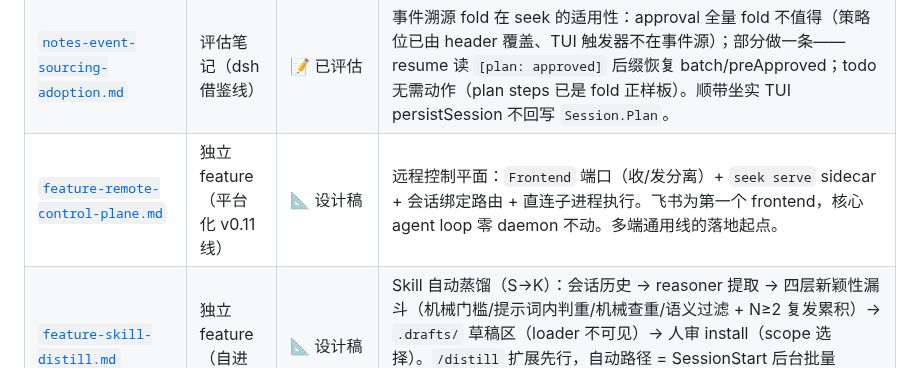
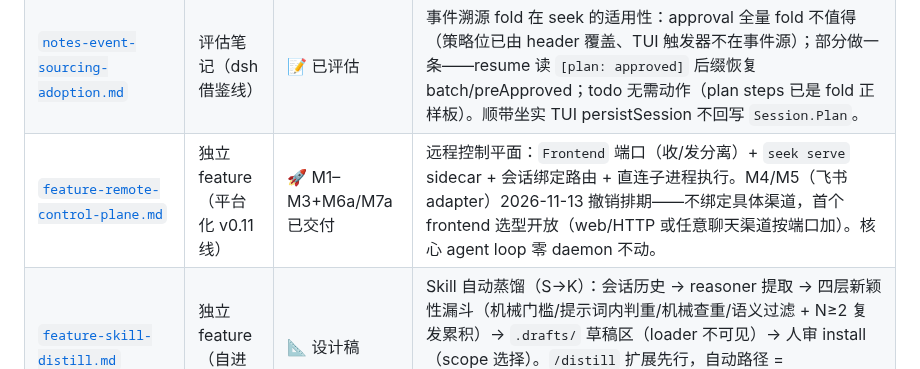
Before and after one commit to whyiyhw/seek, a Markdown page: docs/prd/README.md, the part around the change. GitHub-like rendering.

Commit message:
docs(prd,narrative): M4/M5 飞书 adapter 撤销排期（用户拍板不绑定渠道）+ control-plane 交付状态回填
Frontend 端口为脊椎不变；首个 frontend 选型开放（web/HTTP 或任意聊天渠道）。
larkws 实测知识保留作参考。叙事稿同步。

```diff
--- a/docs/prd/README.md
+++ b/docs/prd/README.md
@@ -38,7 +38,7 @@
 | [`feature-permission-refactor.md`](feature-permission-refactor.md) | seek v0.3.x+ | 🚀 R1+R1.1 已交付 | Permission 两轴重构：Preference/Workflow 拆分、TUI 元数据剥离、preApproved 封装。 |
 | [`feature-edit-read-before.md`](feature-edit-read-before.md) | 持续 | 📝 方案笔记 | Edit 前强制 read 的软性提示已通过 workflowReminder 实施；结构性方案（如 schema 层约束）待评估。 |
 | [`notes-event-sourcing-adoption.md`](notes-event-sourcing-adoption.md) | 评估笔记（dsh 借鉴线） | 📝 已评估 | 事件溯源 fold 在 seek 的适用性：approval 全量 fold 不值得（策略位已由 header 覆盖、TUI 触发器不在事件源）；部分做一条——resume 读 `[plan: approved]` 后缀恢复 batch/preApproved；todo 无需动作（plan steps 已是 fold 正样板）。顺带坐实 TUI persistSession 不回写 `Session.Plan`。 |
-| [`feature-remote-control-plane.md`](feature-remote-control-plane.md) | 独立 feature（平台化 v0.11 线） | 📐 设计稿 | 远程控制平面：`Frontend` 端口（收/发分离）+ `seek serve` sidecar + 会话绑定路由 + 直连子进程执行。飞书为第一个 frontend，核心 agent loop 零 daemon 不动。多端通用线的落地起点。 |
+| [`feature-remote-control-plane.md`](feature-remote-control-plane.md) | 独立 feature（平台化 v0.11 线） | 🚀 M1–M3+M6a/M7a 已交付 | 远程控制平面：`Frontend` 端口（收/发分离）+ `seek serve` sidecar + 会话绑定路由 + 直连子进程执行。M4/M5（飞书 adapter）2026-11-13 撤销排期——不绑定具体渠道，首个 frontend 选型开放（web/HTTP 或任意聊天渠道按端口加）。核心 agent loop 零 daemon 不动。 |
 | [`feature-skill-distill.md`](feature-skill-distill.md) | 独立 feature（自进化内环） | 📐 设计稿 | Skill 自动蒸馏（S→K）：会话历史 → reasoner 提取 → 四层新颖性漏斗（机械门槛/提示词内判重/机械查重/语义过滤 + N≥2 复发累积）→ `.drafts/` 草稿区（loader 不可见）→ 人审 install（scope 选择）。`/distill` 扩展先行，自动路径 = SessionStart 后台批量（auto-dream 同构）；自动路径永不 install——与 RSI 同构的人审闸。 |
 | [`notes-memory-skill-gap.md`](notes-memory-skill-gap.md) | 盘点笔记（自进化内环备料） | 📝 已盘点 | memory L/M/S 与 skill SKILL.md 的断层：三出口产出形态、decay 规则链、6 项重复点、7 项失联点、P0/P1/P2 打通优先级。坐实一处 PRD↔代码偏差——v1.md 硬豁免永不 stale vs score.go 实现 30 天宽限后正常 GC（实现是对的，PRD 该改）。 |
 | [`feature-paseo-provider.md`](feature-paseo-provider.md) | 独立 feature（平台化线） | 📐 设计稿 | seek 接入 paseo 作为 acp 型 provider（butler drive 最便宜车道）：`seek acp` 即 ACP server，无需桥进程。读 paseo asar 逆向证实能力协商门控；两个必做缺口——`session/new` cwd 必须生效（paseo 不给子进程设 cwd）、`SEEK_ACP_YOLO` 无头权限（ACP 模式 flag 全不解析、Deny 拒 bash）。验收 = drive 最小卡 `--provider seek` 全流程写回。 |
```
Also changed, not shown: docs/narrative/seek.md (+8 -5 lines), docs/prd/feature-remote-control-plane.md (+4 -4 lines).
